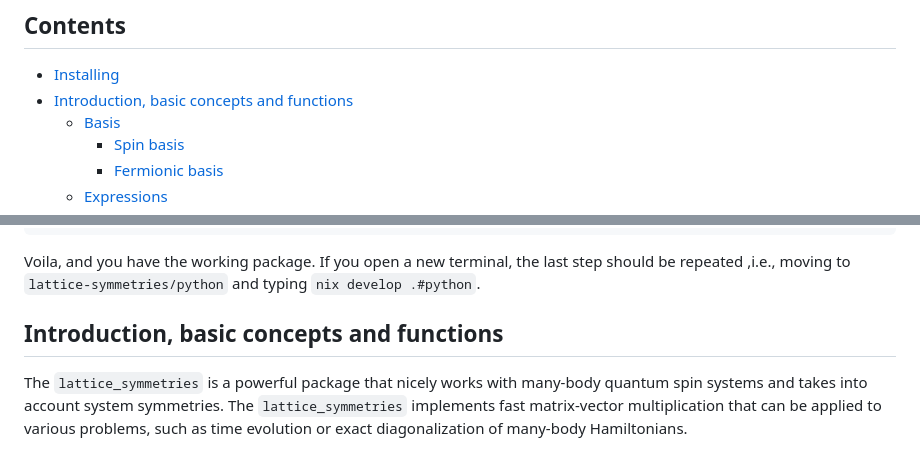
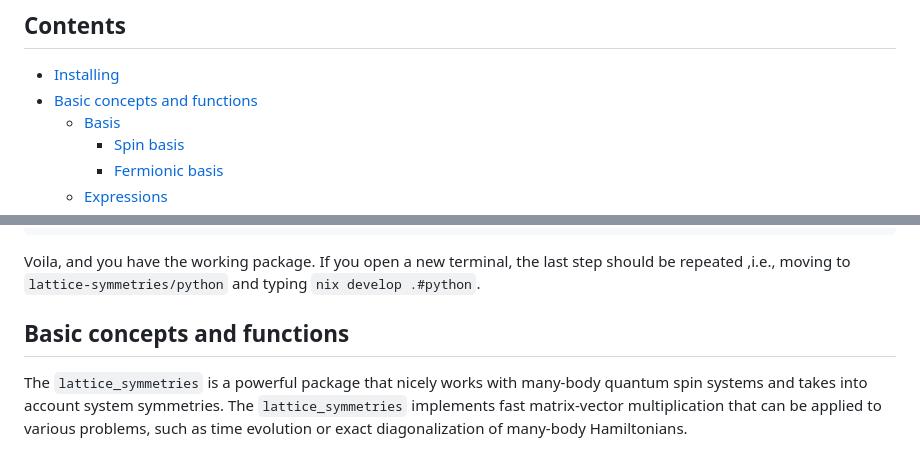
Before and after one commit to twesterhout/lattice-symmetries, a Markdown page: python/tutorial.md, 2 parts joined by grey strips. Rendered like a GitHub page.

Commit message:
tutorial update

```diff
--- a/python/tutorial.md
+++ b/python/tutorial.md
@@ -3,7 +3,7 @@
 ## Contents
 
 - [Installing](#Installing)
-- [Introduction, basic concepts and functions](#Introduction,-basic-concepts-and-functions)
+- [Basic concepts and functions](#Basic-concepts-and-functions)
     - [Basis](#Basis)
         - [Spin basis](#Spin-basis)
         - [Fermionic basis](#Fermionic-basis)
@@ -60,7 +60,7 @@ nix develop .#python
 Voila, and you have the working package.
 If you open a new terminal, the last step should be repeated ,i.e., moving to  `lattice-symmetries/python` and typing `nix develop .#python`.
 
-## Introduction, basic concepts and functions
+## Basic concepts and functions
 
 The `lattice_symmetries` is a powerful package that nicely works with many-body quantum spin systems
 and takes into account system symmetries.
```
